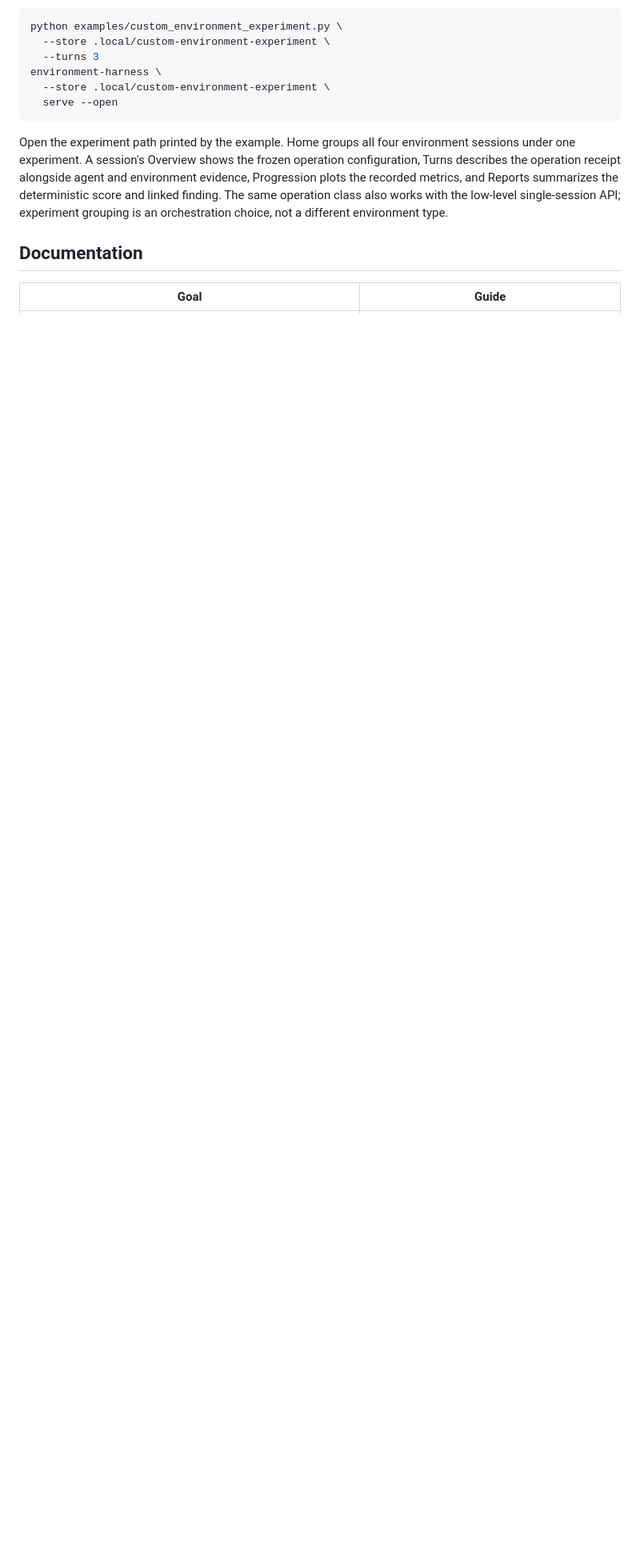
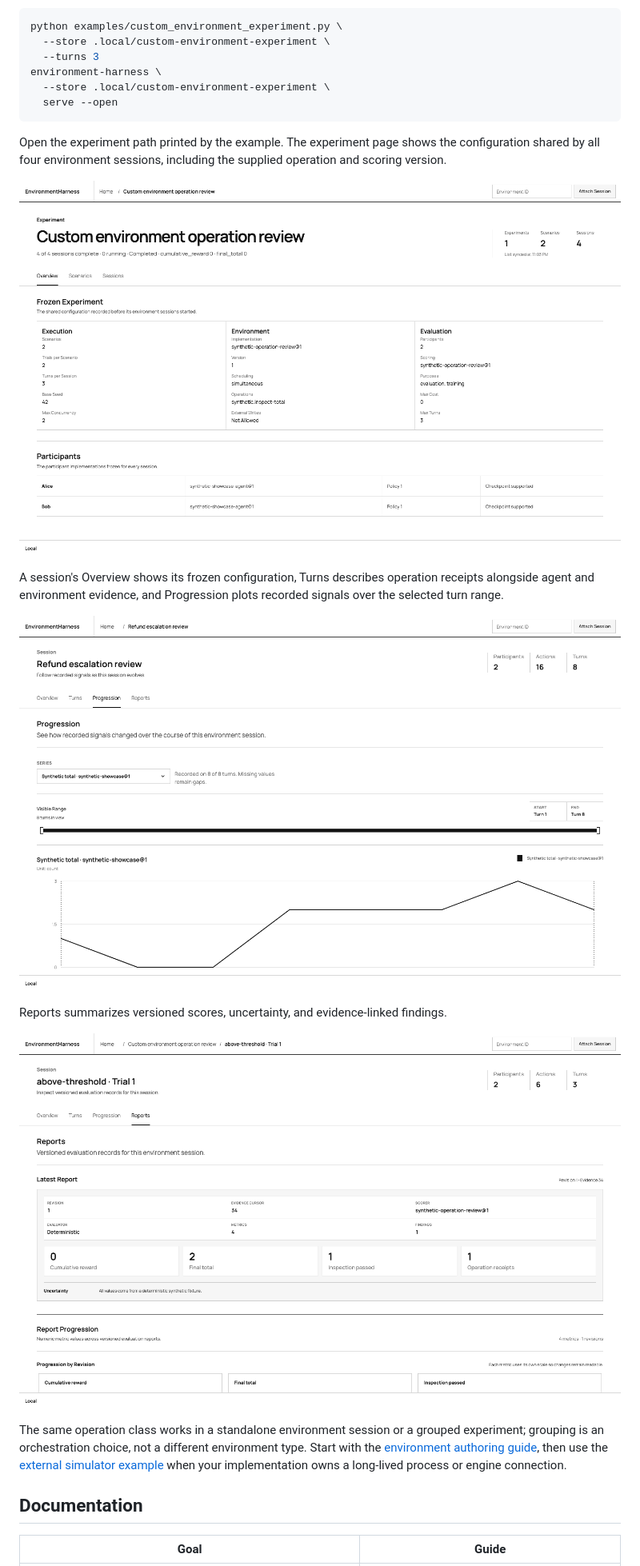
Before and after one commit to kimpton-ai/environment-harness, a Markdown page: README.md, the part around one of its changes. Shown at 80% size. Rendered like a GitHub page; pictures changed too: docs/assets/environment-harness-experiment.png (added), docs/assets/environment-harness-progression.png (added), docs/assets/environment-harness-reports.png (added); blank space fills up the shorter version.

Commit message:
docs: refresh release candidate guide and screenshots
Co-Authored-By: OpenAI Codex <noreply@openai.com>

````diff
--- a/README.md
+++ b/README.md
@@ -171,12 +169,25 @@ environment-harness \
   serve --open
 ```
 
-Open the experiment path printed by the example. Home groups all four environment sessions under
-one experiment. A session's Overview shows the frozen operation configuration, Turns describes
-the operation receipt alongside agent and environment evidence, Progression plots the recorded
-metrics, and Reports summarizes the deterministic score and linked finding. The same operation
-class also works with the low-level single-session API; experiment grouping is an orchestration
-choice, not a different environment type.
+Open the experiment path printed by the example. The experiment page shows the configuration shared
+by all four environment sessions, including the supplied operation and scoring version.
+
+![EnvironmentHarness experiment page showing frozen execution, environment, evaluation, and participant configuration](https://raw.githubusercontent.com/kimpton-ai/environment-harness/main/docs/assets/environment-harness-experiment.png)
+
+A session's Overview shows its frozen configuration, Turns describes operation receipts alongside
+agent and environment evidence, and Progression plots recorded signals over the selected turn range.
+
+![EnvironmentHarness Progression page showing a recorded signal across eight turns](https://raw.githubusercontent.com/kimpton-ai/environment-harness/main/docs/assets/environment-harness-progression.png)
+
+Reports summarizes versioned scores, uncertainty, and evidence-linked findings.
+
+![EnvironmentHarness session report showing versioned metrics and uncertainty](https://raw.githubusercontent.com/kimpton-ai/environment-harness/main/docs/assets/environment-harness-reports.png)
+
+The same operation class works in a standalone environment session or a grouped experiment;
+grouping is an orchestration choice, not a different environment type. Start with the
+[environment authoring guide](docs/AUTHORING.md), then use the
+[external simulator example](examples/external_environment_experiment.py) when your implementation
+owns a long-lived process or engine connection.
 
 ## Documentation
 
````
Also changed, not shown: other parts of README.md (+48 -49 lines), docs/RELEASING.md (+1 -0 lines), docs/VIEWER-MAINTENANCE.md (+18 -0 lines), docs/assets/environment-harness-home.png (added), docs/assets/environment-session-viewer.png (deleted).
